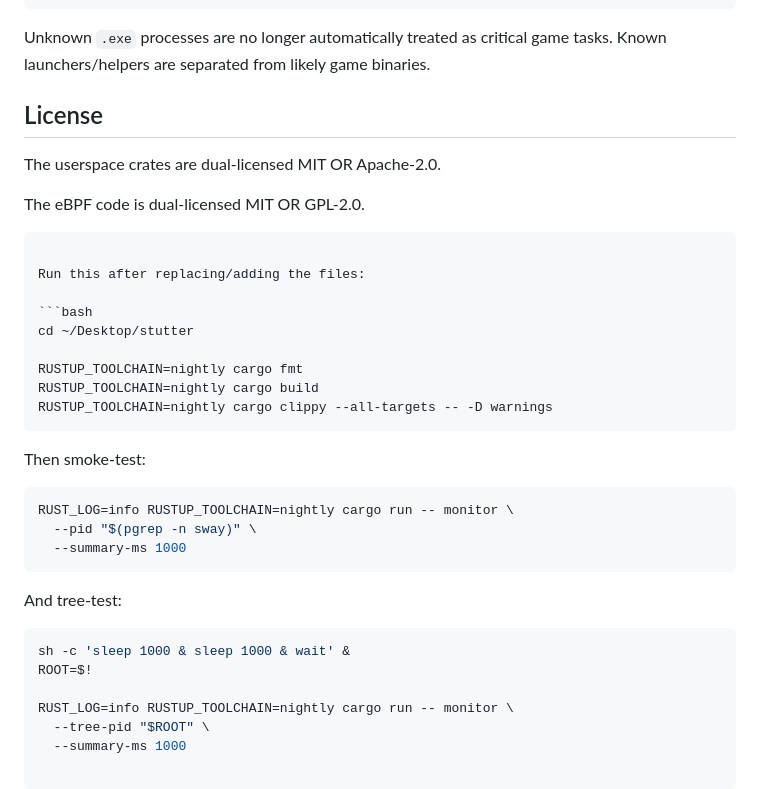
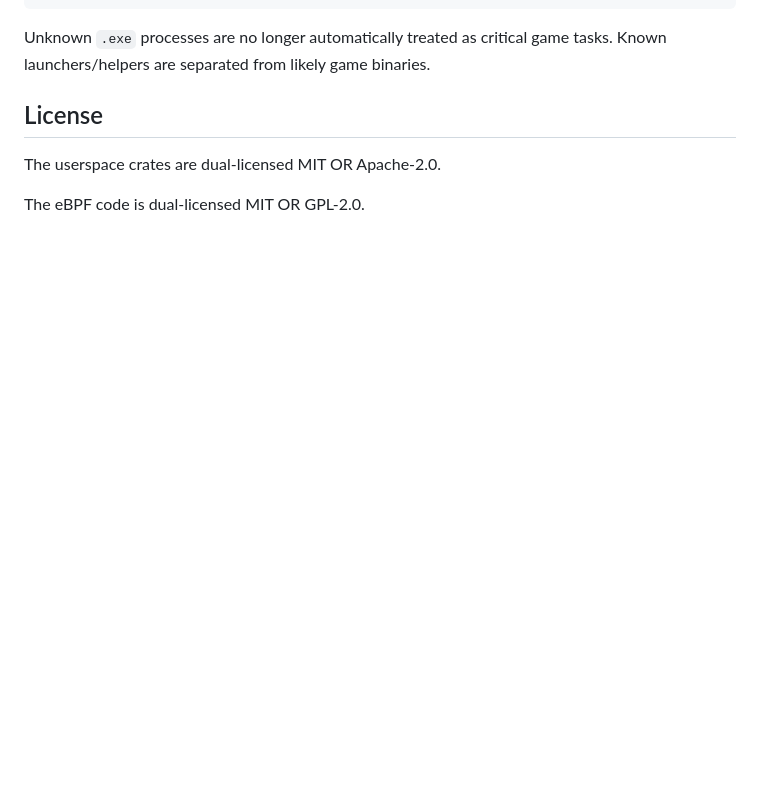
Before and after one commit to P2949/stutter, a Markdown page: README.md, the part around the change. Drawn GitHub-style; blank space fills up the shorter version.

Commit message:
Update README to remove old build instructions
Removed outdated instructions for building and testing.

`````diff
--- a/README.md
+++ b/README.md
@@ -165,33 +165,3 @@ Unknown `.exe` processes are no longer automatically treated as critical game ta
 The userspace crates are dual-licensed MIT OR Apache-2.0.
 
 The eBPF code is dual-licensed MIT OR GPL-2.0.
-
-````
-
-Run this after replacing/adding the files:
-
-```bash
-cd ~/Desktop/stutter
-
-RUSTUP_TOOLCHAIN=nightly cargo fmt
-RUSTUP_TOOLCHAIN=nightly cargo build
-RUSTUP_TOOLCHAIN=nightly cargo clippy --all-targets -- -D warnings
-````
-
-Then smoke-test:
-
-```bash
-RUST_LOG=info RUSTUP_TOOLCHAIN=nightly cargo run -- monitor \
-  --pid "$(pgrep -n sway)" \
-  --summary-ms 1000
-```
-
-And tree-test:
-
-```bash
-sh -c 'sleep 1000 & sleep 1000 & wait' &
-ROOT=$!
-
-RUST_LOG=info RUSTUP_TOOLCHAIN=nightly cargo run -- monitor \
-  --tree-pid "$ROOT" \
-  --summary-ms 1000
`````
